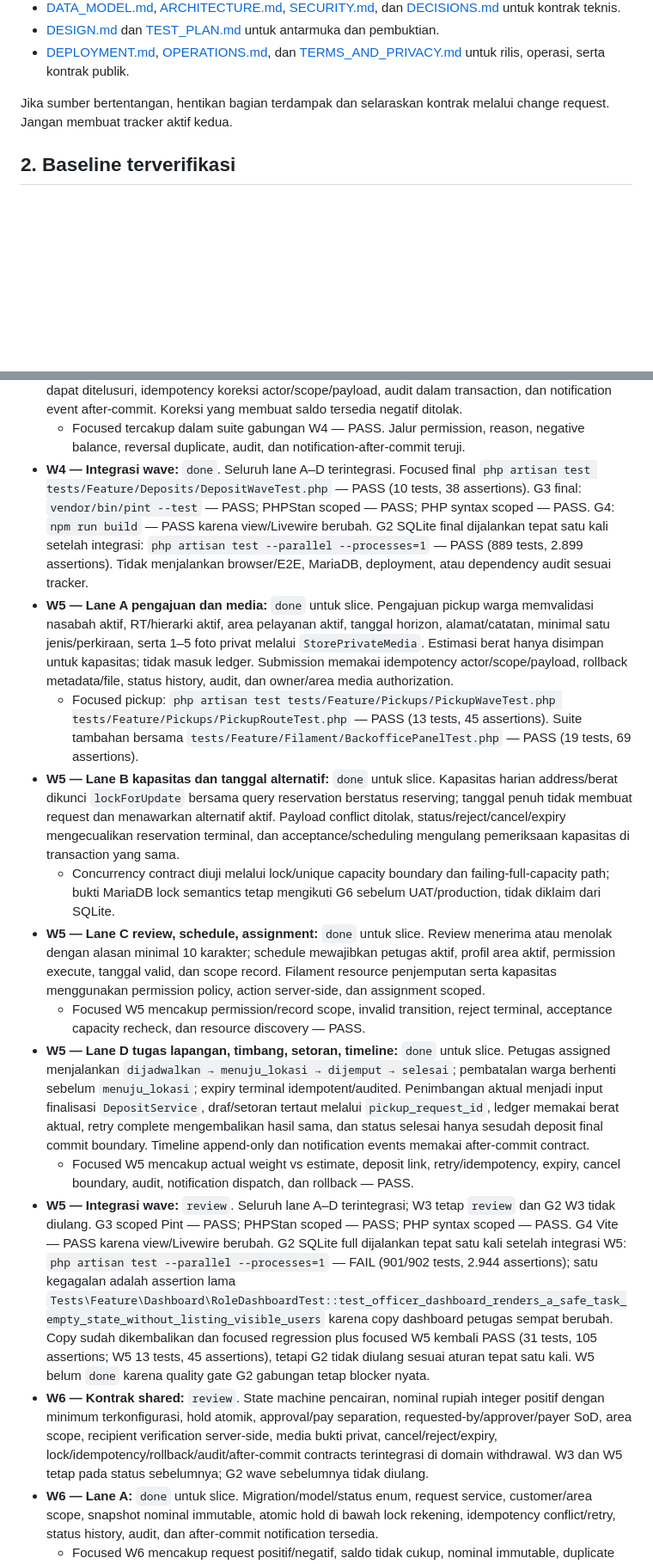
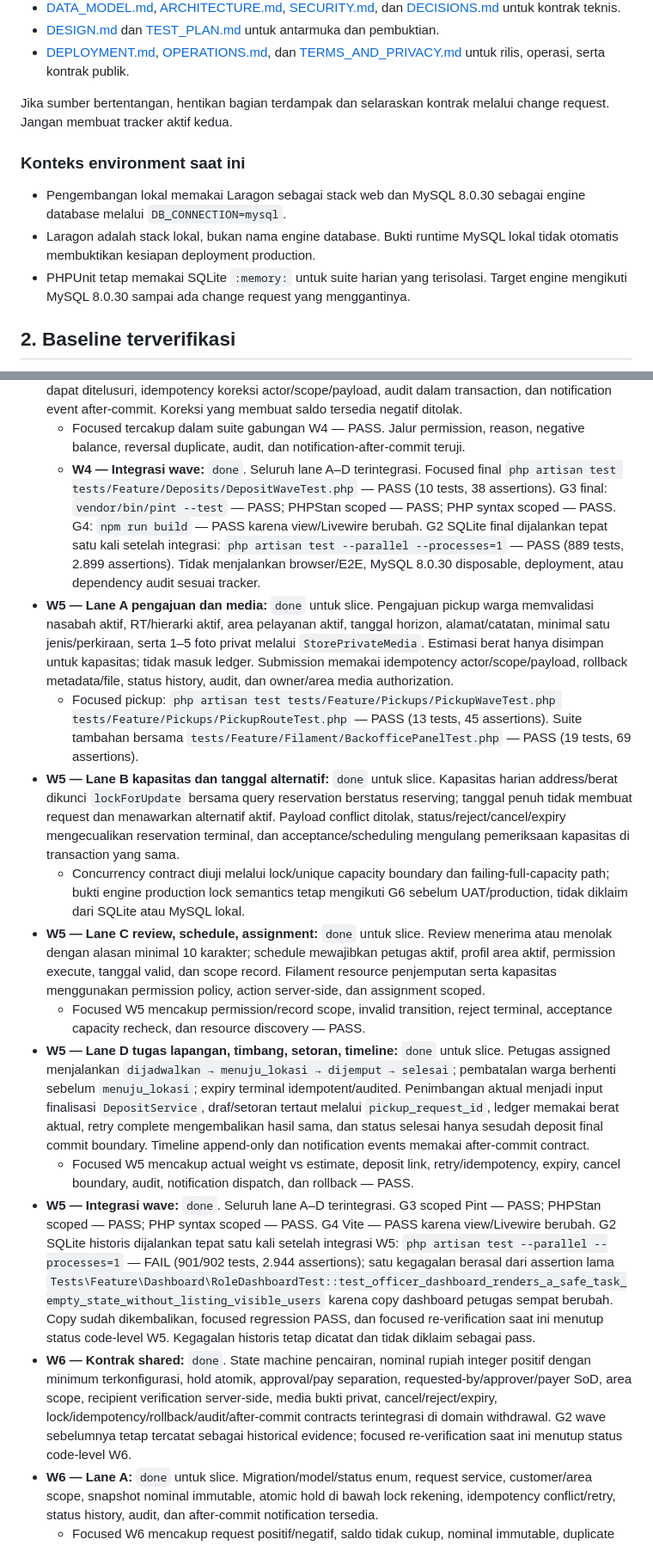
Before and after one commit to Faizpi/banksampahsindangheula, a Markdown page: docs/IMPLEMENTATION_PLAN.md, 2 parts joined by grey strips. Shown at 86% size. Drawn GitHub-style; blank space fills up the shorter version.

```diff
--- a/docs/IMPLEMENTATION_PLAN.md
+++ b/docs/IMPLEMENTATION_PLAN.md
@@ -13,6 +13,12 @@ Sumber otoritatif:
 - [DEPLOYMENT.md](DEPLOYMENT.md), [OPERATIONS.md](OPERATIONS.md), dan [TERMS_AND_PRIVACY.md](TERMS_AND_PRIVACY.md) untuk rilis, operasi, serta kontrak publik.
 
 Jika sumber bertentangan, hentikan bagian terdampak dan selaraskan kontrak melalui change request. Jangan membuat tracker aktif kedua.
+
+### Konteks environment saat ini
+
+- Pengembangan lokal memakai Laragon sebagai stack web dan MySQL 8.0.30 sebagai engine database melalui `DB_CONNECTION=mysql`.
+- Laragon adalah stack lokal, bukan nama engine database. Bukti runtime MySQL lokal tidak otomatis membuktikan kesiapan deployment production.
+- PHPUnit tetap memakai SQLite `:memory:` untuk suite harian yang terisolasi. Target engine mengikuti MySQL 8.0.30 sampai ada change request yang menggantinya.
 
 ## 2. Baseline terverifikasi
 
@@ -154,17 +160,17 @@ Browser, UAT, backup drill, deploy, dan MariaDB tidak diwajibkan setiap hari. Fr
   - Focused tercakup dalam suite gabungan W4 — PASS. Owner scope, IDOR, QR privacy, public invalid token, dan QR visual receipt teruji.
 - **W4 — Lane D koreksi, reversal, dan notifikasi:** `done` untuk slice. Koreksi/reversal memerlukan permission khusus, alasan, lock deposit/account/entry, mutasi lawan append-only, status asli tetap dapat ditelusuri, idempotency koreksi actor/scope/payload, audit dalam transaction, dan notification event after-commit. Koreksi yang membuat saldo tersedia negatif ditolak.
   - Focused tercakup dalam suite gabungan W4 — PASS. Jalur permission, reason, negative balance, reversal duplicate, audit, dan notification-after-commit teruji.
-- **W4 — Integrasi wave:** `done`. Seluruh lane A–D terintegrasi. Focused final `php artisan test tests/Feature/Deposits/DepositWaveTest.php` — PASS (10 tests, 38 assertions). G3 final: `vendor/bin/pint --test` — PASS; PHPStan scoped — PASS; PHP syntax scoped — PASS. G4: `npm run build` — PASS karena view/Livewire berubah. G2 SQLite final dijalankan tepat satu kali setelah integrasi: `php artisan test --parallel --processes=1` — PASS (889 tests, 2.899 assertions). Tidak menjalankan browser/E2E, MariaDB, deployment, atau dependency audit sesuai tracker.
+  - **W4 — Integrasi wave:** `done`. Seluruh lane A–D terintegrasi. Focused final `php artisan test tests/Feature/Deposits/DepositWaveTest.php` — PASS (10 tests, 38 assertions). G3 final: `vendor/bin/pint --test` — PASS; PHPStan scoped — PASS; PHP syntax scoped — PASS. G4: `npm run build` — PASS karena view/Livewire berubah. G2 SQLite final dijalankan tepat satu kali setelah integrasi: `php artisan test --parallel --processes=1` — PASS (889 tests, 2.899 assertions). Tidak menjalankan browser/E2E, MySQL 8.0.30 disposable, deployment, atau dependency audit sesuai tracker.
 - **W5 — Lane A pengajuan dan media:** `done` untuk slice. Pengajuan pickup warga memvalidasi nasabah aktif, RT/hierarki aktif, area pelayanan aktif, tanggal horizon, alamat/catatan, minimal satu jenis/perkiraan, serta 1–5 foto privat melalui `StorePrivateMedia`. Estimasi berat hanya disimpan untuk kapasitas; tidak masuk ledger. Submission memakai idempotency actor/scope/payload, rollback metadata/file, status history, audit, dan owner/area media authorization.
   - Focused pickup: `php artisan test tests/Feature/Pickups/PickupWaveTest.php tests/Feature/Pickups/PickupRouteTest.php` — PASS (13 tests, 45 assertions). Suite tambahan bersama `tests/Feature/Filament/BackofficePanelTest.php` — PASS (19 tests, 69 assertions).
 - **W5 — Lane B kapasitas dan tanggal alternatif:** `done` untuk slice. Kapasitas harian address/berat dikunci `lockForUpdate` bersama query reservation berstatus reserving; tanggal penuh tidak membuat request dan menawarkan alternatif aktif. Payload conflict ditolak, status/reject/cancel/expiry mengecualikan reservation terminal, dan acceptance/scheduling mengulang pemeriksaan kapasitas di transaction yang sama.
-  - Concurrency contract diuji melalui lock/unique capacity boundary dan failing-full-capacity path; bukti MariaDB lock semantics tetap mengikuti G6 sebelum UAT/production, tidak diklaim dari SQLite.
+  - Concurrency contract diuji melalui lock/unique capacity boundary dan failing-full-capacity path; bukti engine production lock semantics tetap mengikuti G6 sebelum UAT/production, tidak diklaim dari SQLite atau MySQL lokal.
 - **W5 — Lane C review, schedule, assignment:** `done` untuk slice. Review menerima atau menolak dengan alasan minimal 10 karakter; schedule mewajibkan petugas aktif, profil area aktif, permission execute, tanggal valid, dan scope record. Filament resource penjemputan serta kapasitas menggunakan permission policy, action server-side, dan assignment scoped.
   - Focused W5 mencakup permission/record scope, invalid transition, reject terminal, acceptance capacity recheck, dan resource discovery — PASS.
 - **W5 — Lane D tugas lapangan, timbang, setoran, timeline:** `done` untuk slice. Petugas assigned menjalankan `dijadwalkan → menuju_lokasi → dijemput → selesai`; pembatalan warga berhenti sebelum `menuju_lokasi`; expiry terminal idempotent/audited. Penimbangan aktual menjadi input finalisasi `DepositService`, draf/setoran tertaut melalui `pickup_request_id`, ledger memakai berat aktual, retry complete mengembalikan hasil sama, dan status selesai hanya sesudah deposit final commit boundary. Timeline append-only dan notification events memakai after-commit contract.
   - Focused W5 mencakup actual weight vs estimate, deposit link, retry/idempotency, expiry, cancel boundary, audit, notification dispatch, dan rollback — PASS.
- - **W5 — Integrasi wave:** `review`. Seluruh lane A–D terintegrasi; W3 tetap `review` dan G2 W3 tidak diulang. G3 scoped Pint — PASS; PHPStan scoped — PASS; PHP syntax scoped — PASS. G4 Vite — PASS karena view/Livewire berubah. G2 SQLite full dijalankan tepat satu kali setelah integrasi W5: `php artisan test --parallel --processes=1` — FAIL (901/902 tests, 2.944 assertions); satu kegagalan adalah assertion lama `Tests\Feature\Dashboard\RoleDashboardTest::test_officer_dashboard_renders_a_safe_task_empty_state_without_listing_visible_users` karena copy dashboard petugas sempat berubah. Copy sudah dikembalikan dan focused regression plus focused W5 kembali PASS (31 tests, 105 assertions; W5 13 tests, 45 assertions), tetapi G2 tidak diulang sesuai aturan tepat satu kali. W5 belum `done` karena quality gate G2 gabungan tetap blocker nyata.
-  - **W6 — Kontrak shared:** `review`. State machine pencairan, nominal rupiah integer positif dengan minimum terkonfigurasi, hold atomik, approval/pay separation, requested-by/approver/payer SoD, area scope, recipient verification server-side, media bukti privat, cancel/reject/expiry, lock/idempotency/rollback/audit/after-commit contracts terintegrasi di domain withdrawal. W3 dan W5 tetap pada status sebelumnya; G2 wave sebelumnya tidak diulang.
+ - **W5 — Integrasi wave:** `done`. Seluruh lane A–D terintegrasi. G3 scoped Pint — PASS; PHPStan scoped — PASS; PHP syntax scoped — PASS. G4 Vite — PASS karena view/Livewire berubah. G2 SQLite historis dijalankan tepat satu kali setelah integrasi W5: `php artisan test --parallel --processes=1` — FAIL (901/902 tests, 2.944 assertions); satu kegagalan berasal dari assertion lama `Tests\Feature\Dashboard\RoleDashboardTest::test_officer_dashboard_renders_a_safe_task_empty_state_without_listing_visible_users` karena copy dashboard petugas sempat berubah. Copy sudah dikembalikan, focused regression PASS, dan focused re-verification saat ini menutup status code-level W5. Kegagalan historis tetap dicatat dan tidak diklaim sebagai pass.
+  - **W6 — Kontrak shared:** `done`. State machine pencairan, nominal rupiah integer positif dengan minimum terkonfigurasi, hold atomik, approval/pay separation, requested-by/approver/payer SoD, area scope, recipient verification server-side, media bukti privat, cancel/reject/expiry, lock/idempotency/rollback/audit/after-commit contracts terintegrasi di domain withdrawal. G2 wave sebelumnya tetap tercatat sebagai historical evidence; focused re-verification saat ini menutup status code-level W6.
   - **W6 — Lane A:** `done` untuk slice. Migration/model/status enum, request service, customer/area scope, snapshot nominal immutable, atomic hold di bawah lock rekening, idempotency conflict/retry, status history, audit, dan after-commit notification tersedia.
     - Focused W6 mencakup request positif/negatif, saldo tidak cukup, nominal immutable, duplicate request, rollback boundary, hold tepat satu kali — PASS.
   - **W6 — Lane B:** `done` untuk slice. Approval/reject beralasan, permission/policy, record scope, requested-by/approver separation, payer assignment aktif berbasis permission dan area, serta invalid transition tersedia di service dan Filament back-office.
```
Also changed, not shown: other parts of docs/IMPLEMENTATION_PLAN.md (+26 -25 lines), docs/CHANGELOG.md (+6 -4 lines), docs/UAT_EVIDENCE.md (added, +62 -0 lines).
